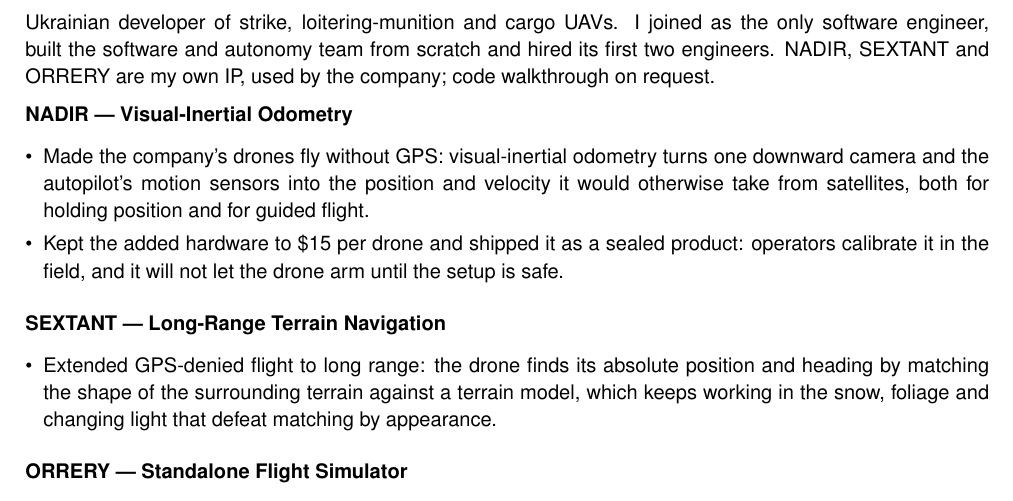
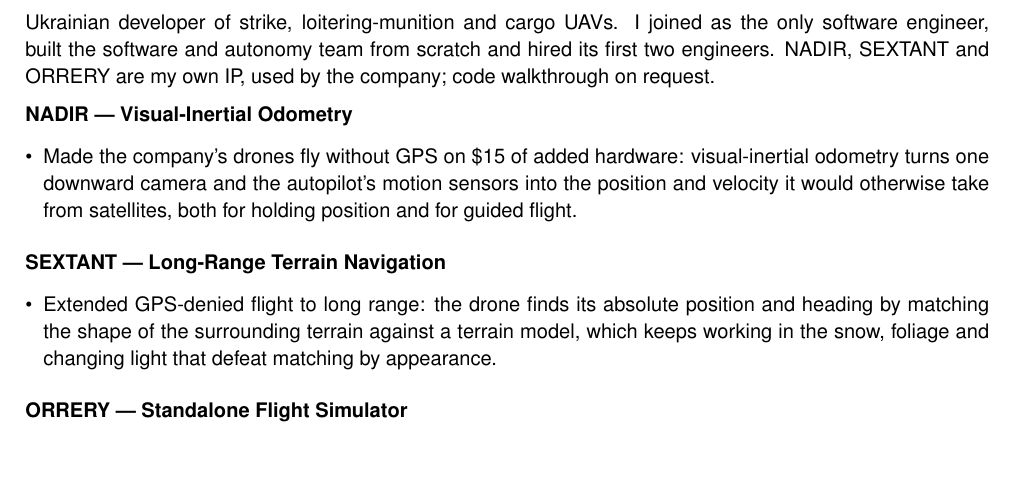
Before and after one commit to VolodymyrPolishchuk/VolodymyrPolishchuk.github.io, a LaTeX CV (cv.tex): part of page 1 of 2, cut so that both start at the same text, the shorter picture padded with empty space. Compiled offline with pdfLaTeX.

Commit message:
CV: NADIR's cost in one bullet, no product features
Field calibration and the arming check were features, not outcomes.

```diff
--- a/cv.tex
+++ b/cv.tex
@@ -80,8 +80,7 @@ Ukrainian developer of strike, loitering-munition and cargo UAVs. I joined as th
 
 \project{NADIR --- Visual-Inertial Odometry}
 \begin{itemize}
-    \item Made the company's drones fly without GPS: visual-inertial odometry turns one downward camera and the autopilot's motion sensors into the position and velocity it would otherwise take from satellites, both for holding position and for guided flight.
-    \item Kept the added hardware to \$15 per drone and shipped it as a sealed product: operators calibrate it in the field, and it will not let the drone arm until the setup is safe.
+    \item Made the company's drones fly without GPS on \$15 of added hardware: visual-inertial odometry turns one downward camera and the autopilot's motion sensors into the position and velocity it would otherwise take from satellites, both for holding position and for guided flight.
 \end{itemize}
 
 \vspace{0.5em}
```
Also changed, not shown: cv.pdf.
